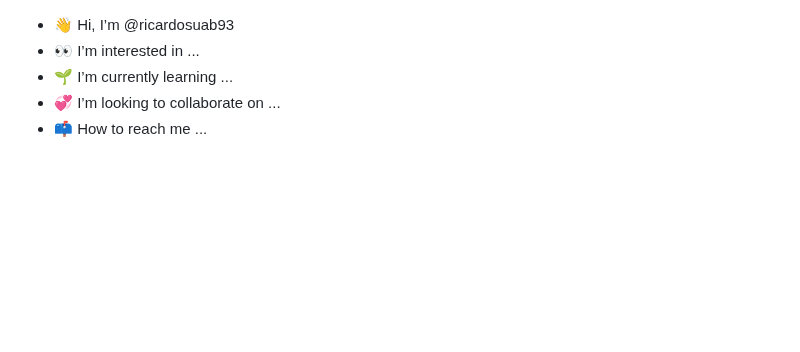
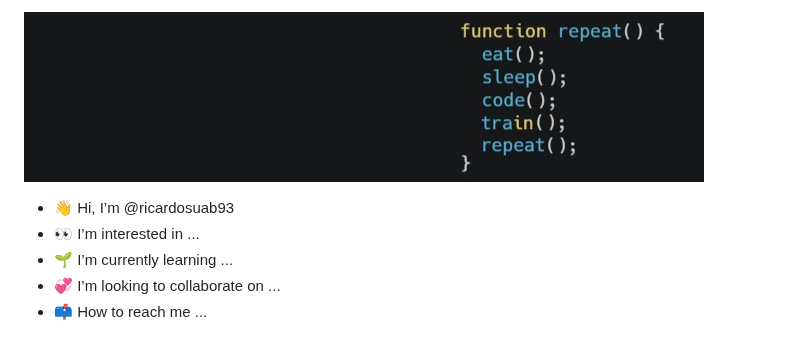
Before and after one commit to ricardosuab93/ricardosuab93, a Markdown page: README.md, the part around the change. Drawn GitHub-style; pictures changed too: 1662349407626.jpeg (added); blank space fills up the shorter version.

```diff
--- a/README.md
+++ b/README.md
@@ -1,9 +1,11 @@
+![This is an image](1662349407626.jpeg)
 - 👋 Hi, I’m @ricardosuab93
 - 👀 I’m interested in ...
 - 🌱 I’m currently learning ...
 - 💞️ I’m looking to collaborate on ...
 - 📫 How to reach me ...
 
+
 <!---
 gu35t2018/gu35t2018 is a ✨ special ✨ repository because its `README.md` (this file) appears on your GitHub profile.
 You can click the Preview link to take a look at your changes.
```
